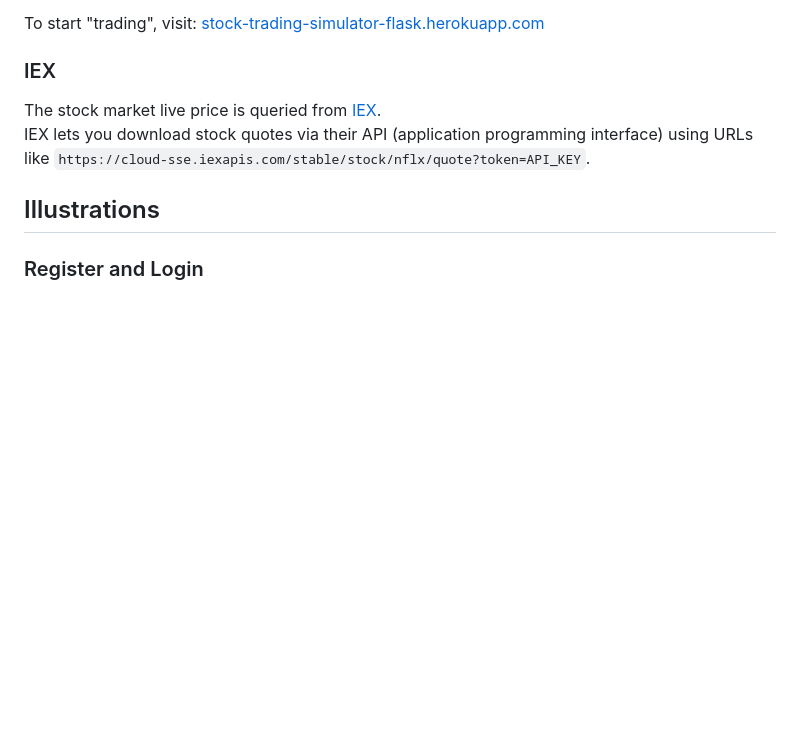
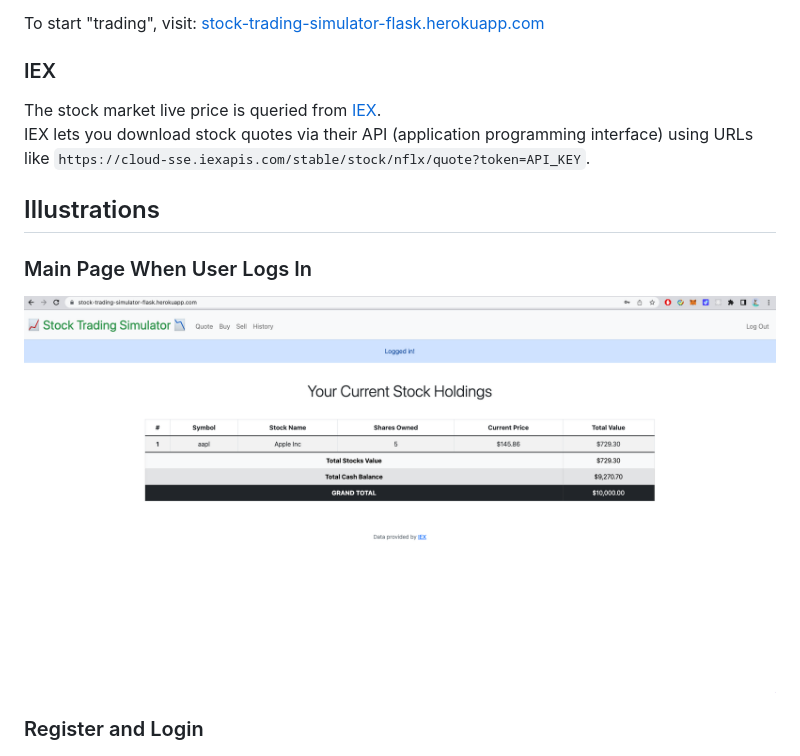
Before and after one commit to limanup/Stock-Trading-Simulator, a Markdown page: README.md, the part around the change. Drawn GitHub-style; pictures changed too: illustrations/main-page.png (added); blank space fills up the shorter version.

Commit message:
update readme with main page screenshot

```diff
--- a/README.md
+++ b/README.md
@@ -12,6 +12,10 @@ The stock market live price is queried from [IEX](https://exchange.iex.io/produc
 IEX lets you download stock quotes via their API (application programming interface) using URLs like `https://cloud-sse.iexapis.com/stable/stock/nflx/quote?token=API_KEY`.
 
 ## Illustrations
+
+### Main Page When User Logs In
+
+![main page](illustrations/main-page.png)
 
 ### Register and Login
 
```
